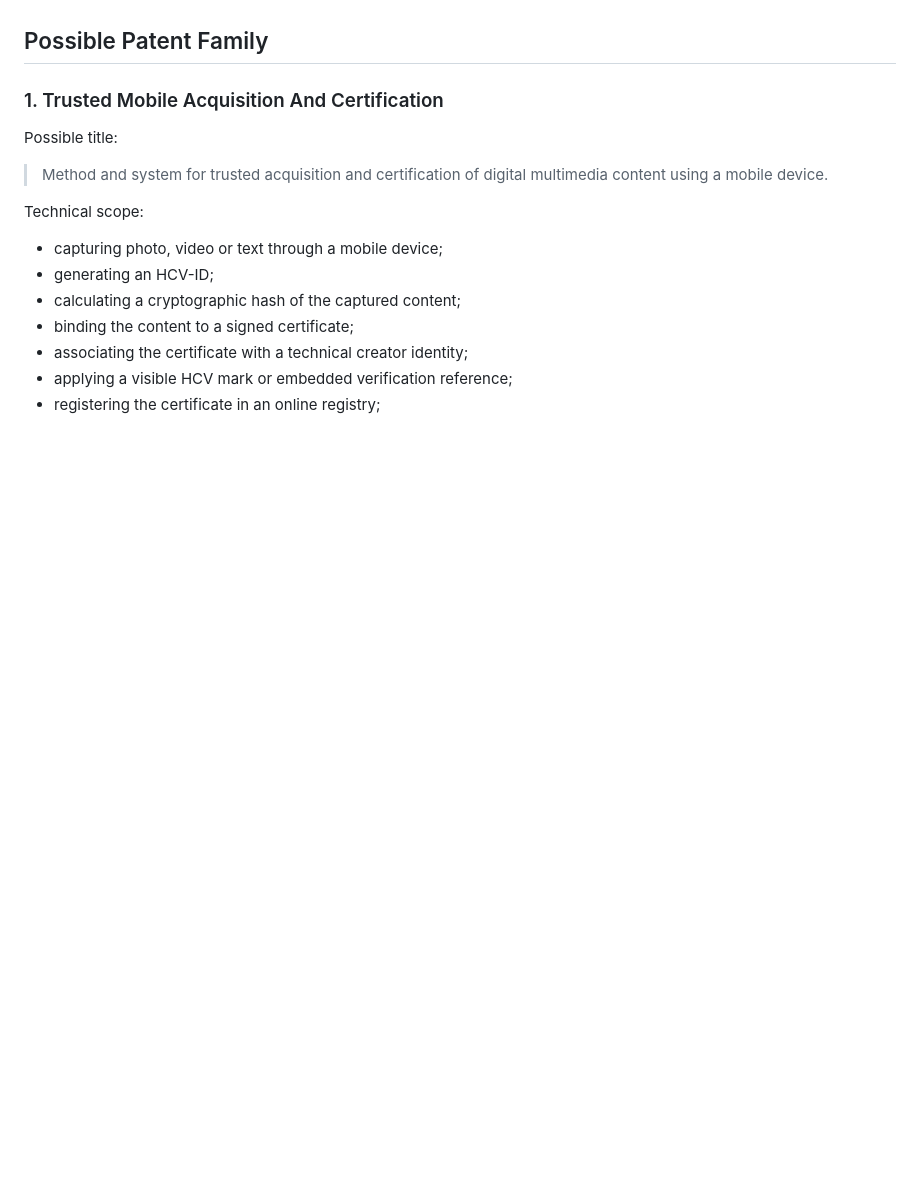
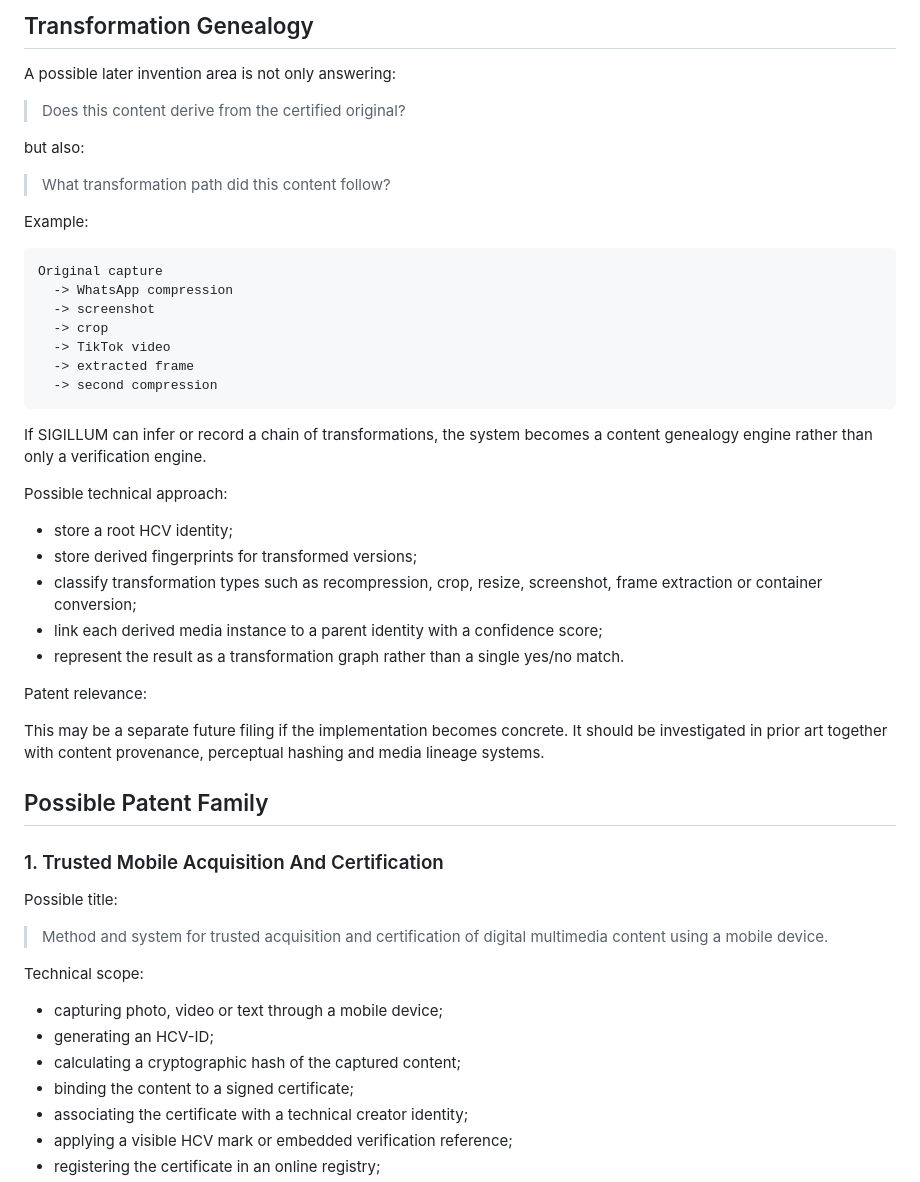
Before and after one commit to MARCELLOORIZIO/sigillum-hcv, a Markdown page: SIGILLUM_PATENT_INVENTION_MAP.md, the part around one of its changes. Rendered like a GitHub page; blank space fills up the shorter version.

````diff
--- a/SIGILLUM_PATENT_INVENTION_MAP.md
+++ b/SIGILLUM_PATENT_INVENTION_MAP.md
@@ -14,3 +83,38 @@ This distinction matters because a conventional cryptographic hash proves that a
+## Transformation Genealogy
+
+A possible later invention area is not only answering:
+
+> Does this content derive from the certified original?
+
+but also:
+
+> What transformation path did this content follow?
+
+Example:
+
+```text
+Original capture
+  -> WhatsApp compression
+  -> screenshot
+  -> crop
+  -> TikTok video
+  -> extracted frame
+  -> second compression
+```
+
+If SIGILLUM can infer or record a chain of transformations, the system becomes a content genealogy engine rather than only a verification engine.
+
+Possible technical approach:
+
+- store a root HCV identity;
+- store derived fingerprints for transformed versions;
+- classify transformation types such as recompression, crop, resize, screenshot, frame extraction or container conversion;
+- link each derived media instance to a parent identity with a confidence score;
+- represent the result as a transformation graph rather than a single yes/no match.
+
+Patent relevance:
+
+This may be a separate future filing if the implementation becomes concrete. It should be investigated in prior art together with content provenance, perceptual hashing and media lineage systems.
 
 ## Possible Patent Family
 
````
Also changed, not shown: other parts of SIGILLUM_PATENT_INVENTION_MAP.md (+88 -0 lines).
